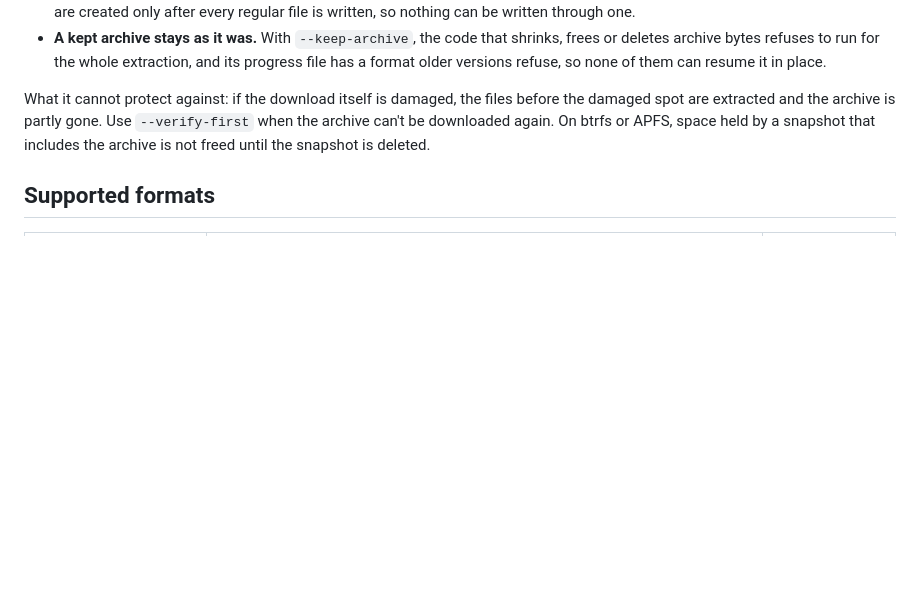
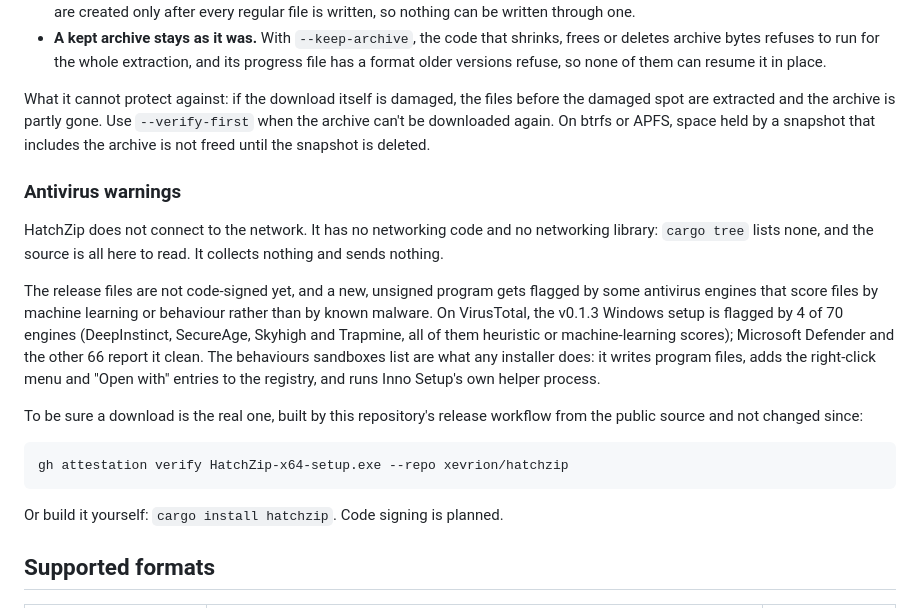
Before and after one commit to 011010/hatchzip, a Markdown page: README.md, the part around the change. Rendered like a GitHub page; blank space fills up the shorter version.

Commit message:
docs: antivirus warnings, what hatchzip does and how to verify a download

````diff
--- a/README.md
+++ b/README.md
@@ -256,6 +256,20 @@ HatchZip destroys the archive as it extracts, so it is built around never losing
 
 What it cannot protect against: if the download itself is damaged, the files before the damaged spot are extracted and the archive is partly gone. Use `--verify-first` when the archive can't be downloaded again. On btrfs or APFS, space held by a snapshot that includes the archive is not freed until the snapshot is deleted.
 
+### Antivirus warnings
+
+HatchZip does not connect to the network. It has no networking code and no networking library: `cargo tree` lists none, and the source is all here to read. It collects nothing and sends nothing.
+
+The release files are not code-signed yet, and a new, unsigned program gets flagged by some antivirus engines that score files by machine learning or behaviour rather than by known malware. On VirusTotal, the v0.1.3 Windows setup is flagged by 4 of 70 engines (DeepInstinct, SecureAge, Skyhigh and Trapmine, all of them heuristic or machine-learning scores); Microsoft Defender and the other 66 report it clean. The behaviours sandboxes list are what any installer does: it writes program files, adds the right-click menu and "Open with" entries to the registry, and runs Inno Setup's own helper process.
+
+To be sure a download is the real one, built by this repository's release workflow from the public source and not changed since:
+
+```sh
+gh attestation verify HatchZip-x64-setup.exe --repo xevrion/hatchzip
+```
+
+Or build it yourself: `cargo install hatchzip`. Code signing is planned.
+
 ## Supported formats
 
 | Format | Status | Freed in steps of |
````
